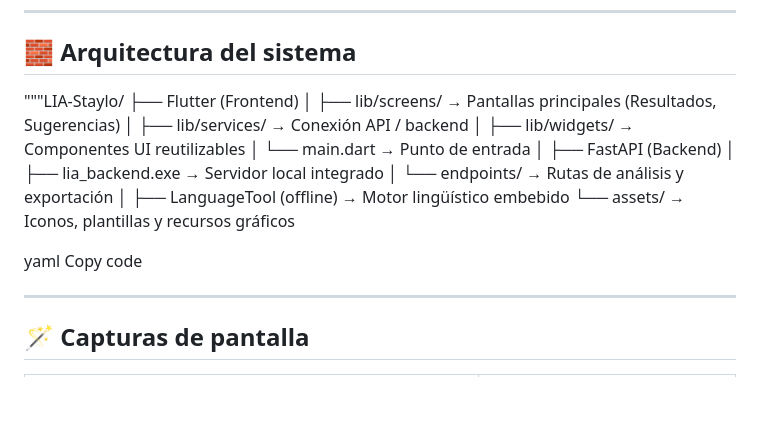
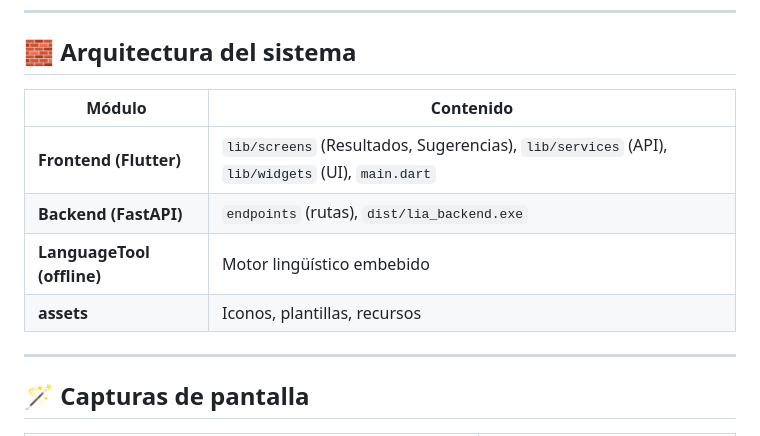
Before and after one commit to sagadeangelo/lia-staylo, a Markdown page: README.md, the part around the change. Rendered like a GitHub page; blank space fills up the shorter version.

Commit message:
Revise system architecture layout in README
Updated system architecture section to a table format for clarity.

```diff
--- a/README.md
+++ b/README.md
@@ -40,22 +40,12 @@ Desarrollado con **Flutter (frontend)** y **FastAPI (backend)**, combina precisi
 
 ## 🧱 Arquitectura del sistema
 
-"""LIA-Staylo/
-├── Flutter (Frontend)
-│ ├── lib/screens/ → Pantallas principales (Resultados, Sugerencias)
-│ ├── lib/services/ → Conexión API / backend
-│ ├── lib/widgets/ → Componentes UI reutilizables
-│ └── main.dart → Punto de entrada
-│
-├── FastAPI (Backend)
-│ ├── lia_backend.exe → Servidor local integrado
-│ └── endpoints/ → Rutas de análisis y exportación
-│
-├── LanguageTool (offline) → Motor lingüístico embebido
-└── assets/ → Iconos, plantillas y recursos gráficos
-
-yaml
-Copy code
+| Módulo                     | Contenido                                                                                      |
+| -------------------------- | ---------------------------------------------------------------------------------------------- |
+| **Frontend (Flutter)**     | `lib/screens` (Resultados, Sugerencias), `lib/services` (API), `lib/widgets` (UI), `main.dart` |
+| **Backend (FastAPI)**      | `endpoints` (rutas), `dist/lia_backend.exe`                                                    |
+| **LanguageTool (offline)** | Motor lingüístico embebido                                                                     |
+| **assets**                 | Iconos, plantillas, recursos                                                                   |
 
 ---
 
```
